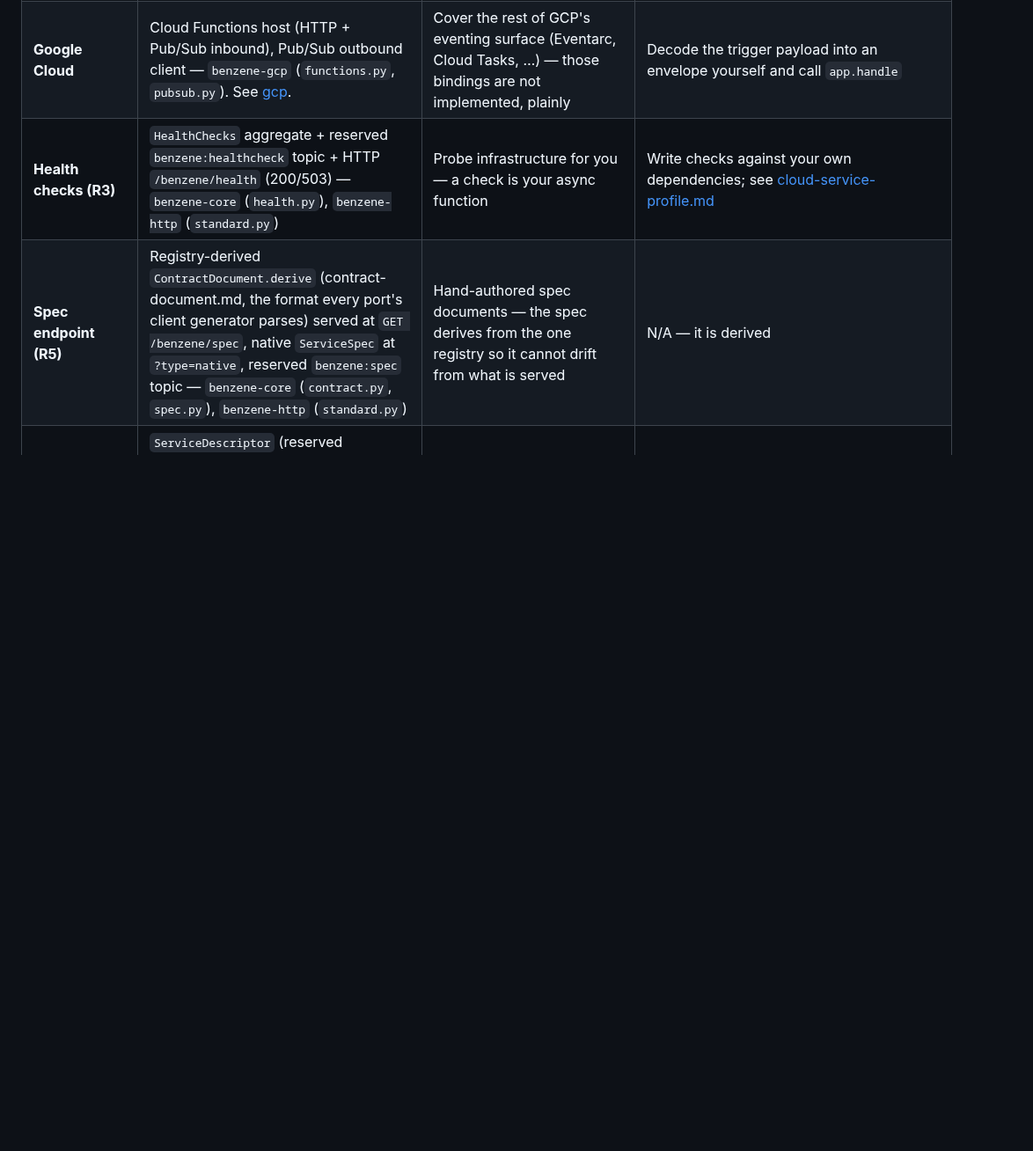
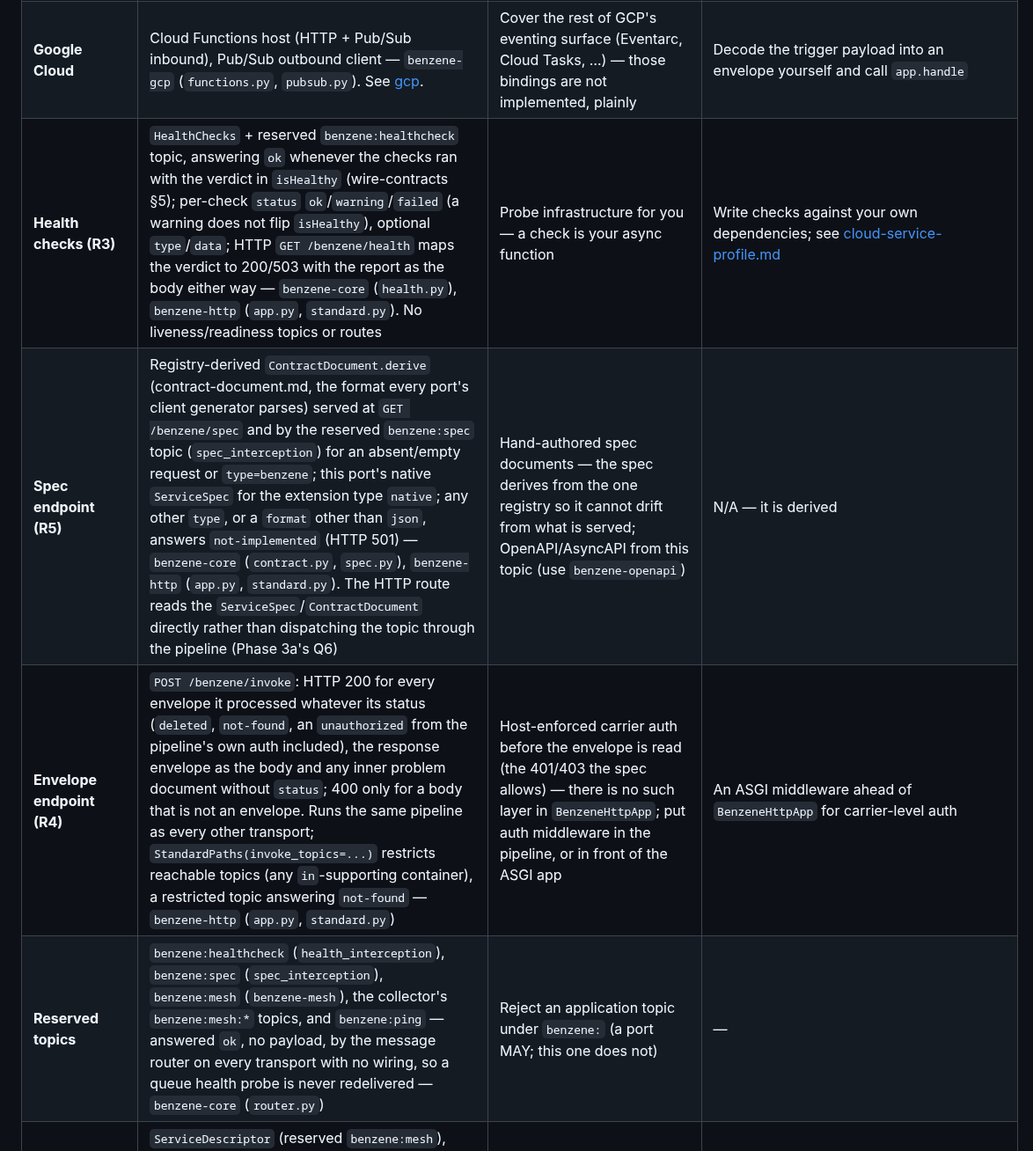
Before and after one commit to daniellepelley/benzene-python, a Markdown page: docs/capability-matrix.md, the part around one of its changes. Shown at 88% size. Drawn GitHub-style; blank space fills up the shorter version.

```diff
--- a/docs/capability-matrix.md
+++ b/docs/capability-matrix.md
@@ -35,7 +35,9 @@ port ships). Conflating the two is how a document like this loses your trust, so
 | **AWS** | Lambda host with API Gateway, SQS, SNS, S3, EventBridge, DynamoDB Streams, Kinesis, Kafka/MSK, and direct-invoke inbound (`app.py`, `events.py`); SNS/SQS/EventBridge/Kinesis/Lambda outbound senders (`clients.py`); a self-hosted SQS consumer (`sqs_consumer.py`); test builders/hosts (`testing.py`) — `benzene-aws`. See [aws](reference/aws.md). | Wrap `boto3` — outbound senders take your configured client; DynamoDB/S3 as *storage* is your handler's own code (a database is not a transport) | Use `boto3` directly in handlers for anything beyond message delivery |
 | **Azure** | Functions host with HTTP, Service Bus, Event Hub, Queue Storage, **Blob Storage**, Cosmos DB change feed, Timer, and Event Grid inbound; Service Bus/Event Hub/Queue Storage/Event Grid outbound clients — `benzene-azure` (`app.py`, `events.py`, `clients.py`). (Blob inbound is a binding some sibling ports defer; this port ships it — `decode_blob_created` / `handle_blob`.) See [azure](reference/azure.md). | Carry an application payload for notification-shaped triggers (Blob, Timer) — they name a thing rather than carry a message, so the descriptor is the body under a default topic | Override `default_topic` and fetch the blob/document with the Azure SDK in the handler |
 | **Google Cloud** | Cloud Functions host (HTTP + Pub/Sub inbound), Pub/Sub outbound client — `benzene-gcp` (`functions.py`, `pubsub.py`). See [gcp](reference/gcp.md). | Cover the rest of GCP's eventing surface (Eventarc, Cloud Tasks, …) — those bindings are not implemented, plainly | Decode the trigger payload into an envelope yourself and call `app.handle` |
-| **Health checks (R3)** | `HealthChecks` aggregate + reserved `benzene:healthcheck` topic + HTTP `/benzene/health` (200/503) — `benzene-core` (`health.py`), `benzene-http` (`standard.py`) | Probe infrastructure for you — a check is your async function | Write checks against your own dependencies; see [cloud-service-profile.md](cloud-service-profile.md) |
-| **Spec endpoint (R5)** | Registry-derived `ContractDocument.derive` (contract-document.md, the format every port's client generator parses) served at `GET /benzene/spec`, native `ServiceSpec` at `?type=native`, reserved `benzene:spec` topic — `benzene-core` (`contract.py`, `spec.py`), `benzene-http` (`standard.py`) | Hand-authored spec documents — the spec derives from the one registry so it cannot drift from what is served | N/A — it is derived |
+| **Health checks (R3)** | `HealthChecks` + reserved `benzene:healthcheck` topic, answering `ok` whenever the checks ran with the verdict in `isHealthy` (wire-contracts §5); per-check `status` `ok`/`warning`/`failed` (a warning does not flip `isHealthy`), optional `type`/`data`; HTTP `GET /benzene/health` maps the verdict to 200/503 with the report as the body either way — `benzene-core` (`health.py`), `benzene-http` (`app.py`, `standard.py`). No liveness/readiness topics or routes | Probe infrastructure for you — a check is your async function | Write checks against your own dependencies; see [cloud-service-profile.md](cloud-service-profile.md) |
+| **Spec endpoint (R5)** | Registry-derived `ContractDocument.derive` (contract-document.md, the format every port's client generator parses) served at `GET /benzene/spec` and by the reserved `benzene:spec` topic (`spec_interception`) for an absent/empty request or `type=benzene`; this port's native `ServiceSpec` for the extension type `native`; any other `type`, or a `format` other than `json`, answers `not-implemented` (HTTP 501) — `benzene-core` (`contract.py`, `spec.py`), `benzene-http` (`app.py`, `standard.py`). The HTTP route reads the `ServiceSpec`/`ContractDocument` directly rather than dispatching the topic through the pipeline (Phase 3a's Q6) | Hand-authored spec documents — the spec derives from the one registry so it cannot drift from what is served; OpenAPI/AsyncAPI from this topic (use `benzene-openapi`) | N/A — it is derived |
+| **Envelope endpoint (R4)** | `POST /benzene/invoke`: HTTP 200 for every envelope it processed whatever its status (`deleted`, `not-found`, an `unauthorized` from the pipeline's own auth included), the response envelope as the body and any inner problem document without `status`; 400 only for a body that is not an envelope. Runs the same pipeline as every other transport; `StandardPaths(invoke_topics=...)` restricts reachable topics (any `in`-supporting container), a restricted topic answering `not-found` — `benzene-http` (`app.py`, `standard.py`) | Host-enforced carrier auth before the envelope is read (the 401/403 the spec allows) — there is no such layer in `BenzeneHttpApp`; put auth middleware in the pipeline, or in front of the ASGI app | An ASGI middleware ahead of `BenzeneHttpApp` for carrier-level auth |
+| **Reserved topics** | `benzene:healthcheck` (`health_interception`), `benzene:spec` (`spec_interception`), `benzene:mesh` (`benzene-mesh`), the collector's `benzene:mesh:*` topics, and `benzene:ping` — answered `ok`, no payload, by the message router on every transport with no wiring, so a queue health probe is never redelivered — `benzene-core` (`router.py`) | Reject an application topic under `benzene:` (a port MAY; this one does not) | — |
 | **Mesh (service-side, R6/R8)** | `ServiceDescriptor` (reserved `benzene:mesh`), `MeshFeedSender` (register/heartbeat/traces), `trace_middleware` (one `TraceEvent` per invocation, joins inbound W3C `traceparent`), `with_trace_propagation` outbound — `benzene-mesh` (`descriptor.py`, `feeds.py`, `trace.py`). See [mesh](reference/mesh.md). | Block or fail an invocation on trace/feed export — observers are lossy by contract | Point the feeds at a collector; see [joining the mesh](cookbooks/joining-the-mesh.md) |
 | **Mesh collector** | `MeshCollector` ingest/query surface, `MeshPoller` (spec + health sweeps), catalog store, issue detection, inbox — `benzene-mesh` (`collector.py`, `poller.py`, `store.py`, `issues.py`, `inbox.py`); containerised host + Terraform in [`deploy/mesh/`](../deploy/mesh/README.md) | Persist the catalog durably out of the box — the shipped store is in-memory, rebuilt by polling | Run the poller on a timer (the deploy does); back the store yourself if you need survival across restarts |
```
Also changed, not shown: other parts of docs/capability-matrix.md (+86 -86 lines), README.md (+16 -0 lines), docs/cloud-service-profile.md (+2 -2 lines).
